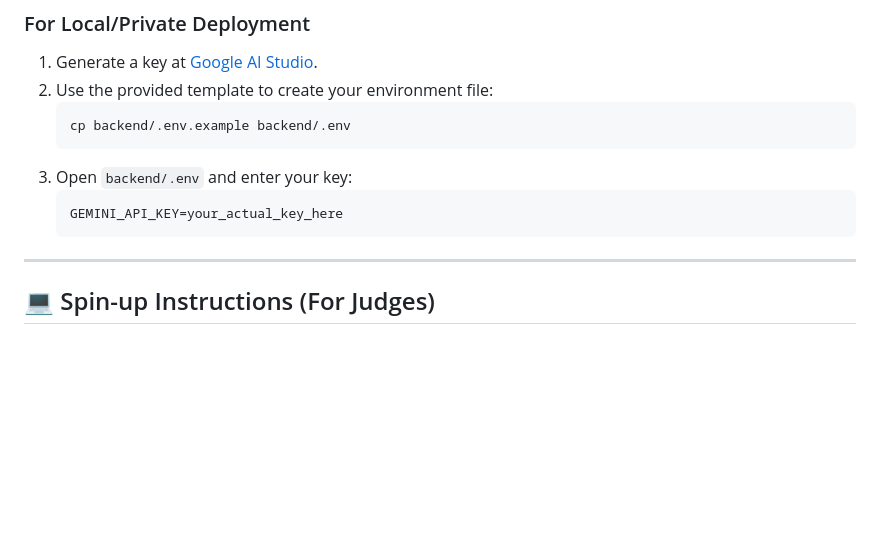
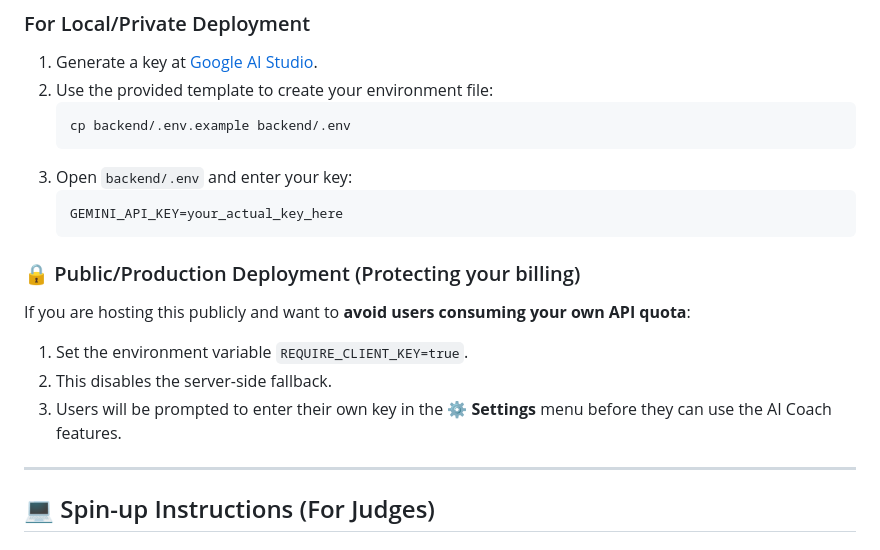
Before and after one commit to basty/virtualpianoagent_hackathon, a Markdown page: README.md, the part around the change. Rendered like a GitHub page; blank space fills up the shorter version.

Commit message:
fix: restore lost README sections and add latest deployment note

````diff
--- a/README.md
+++ b/README.md
@@ -50,6 +50,12 @@ If you are testing the **[Live Demo](https://piano-coach-894751491089.us-central
    ```env
    GEMINI_API_KEY=your_actual_key_here
    ```
+
+### 🔒 Public/Production Deployment (Protecting your billing)
+If you are hosting this publicly and want to **avoid users consuming your own API quota**:
+1. Set the environment variable `REQUIRE_CLIENT_KEY=true`.
+2. This disables the server-side fallback.
+3. Users will be prompted to enter their own key in the **⚙️ Settings** menu before they can use the AI Coach features.
 
 ---
 
````
